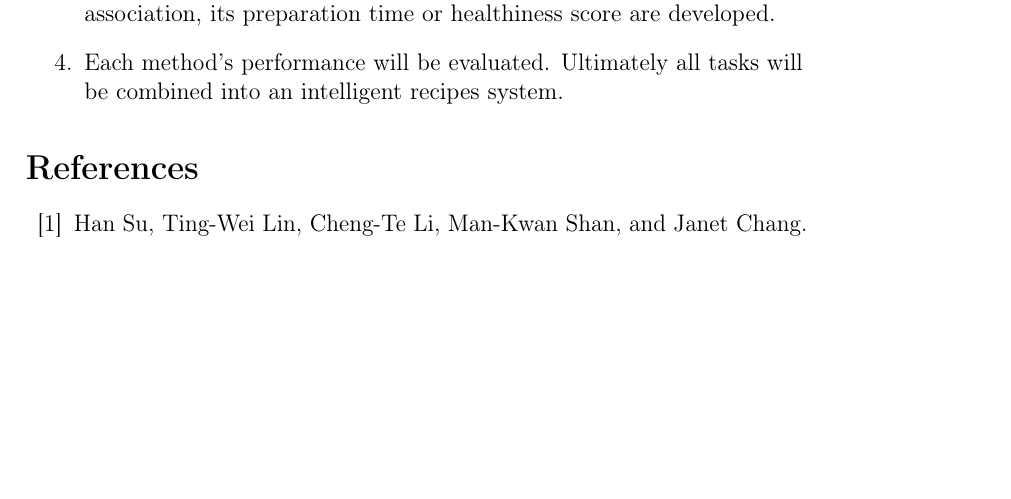
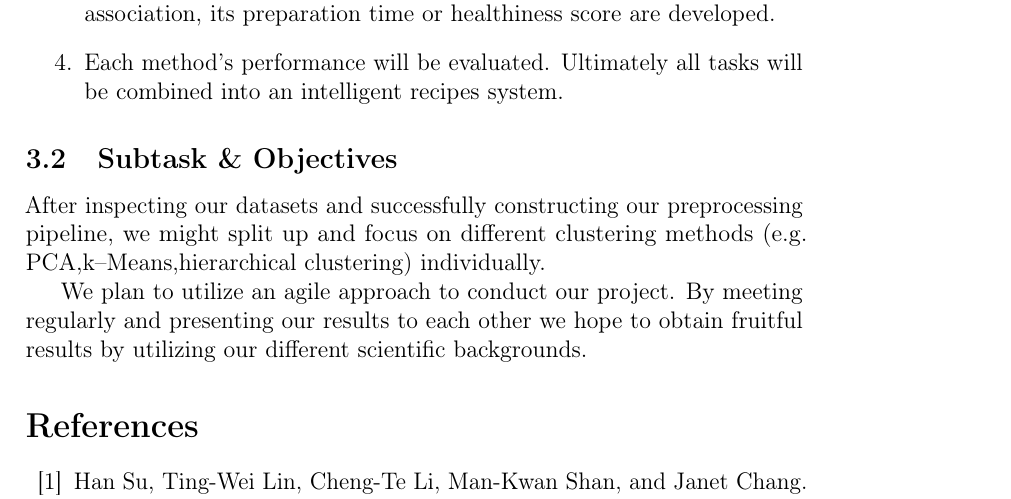
Before and after one commit to henrixapp/text_analytics, a LaTeX document (proposal/project-proposal.tex): part of page 6 of 7 before the commit and part of page 6 of 8 after it, cut so that both start at the same text, the shorter picture padded with empty space. Compiled offline with pdfLaTeX.

Commit message:
fruitful results

```diff
--- a/proposal/project-proposal.tex
+++ b/proposal/project-proposal.tex
@@ -238,7 +238,10 @@ Our planned milestones are the following:
   \item Implementing different methods to cluster recipes. In parallel methods to predict additional information about the recipes like its cuisine association, its preparation time or healthiness score are developed.
   \item Each method's performance will be evaluated. Ultimately all tasks will be combined into an intelligent recipes system.
 \end{enumerate}
+\subsection{Subtask \& Objectives}
+After inspecting our datasets and successfully constructing our preprocessing pipeline, we might split up and focus on different clustering methods (e.g. PCA,k--Means,hierarchical clustering) individually.
 
+We plan to utilize an agile approach to conduct our project. By meeting regularly and presenting our results to each other we hope to obtain fruitful results  by utilizing our different scientific backgrounds.
 
 %%%%%%%%%%%%%%%%%%%%%%%%%%%%%%%%%%%%%%%%%%%%%%%%%%%%%%%%%%%%
 
```
